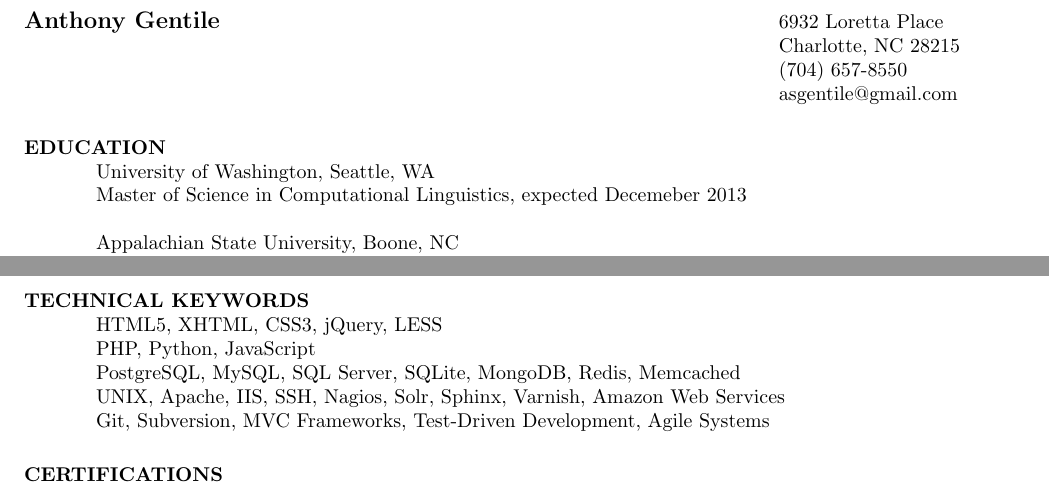
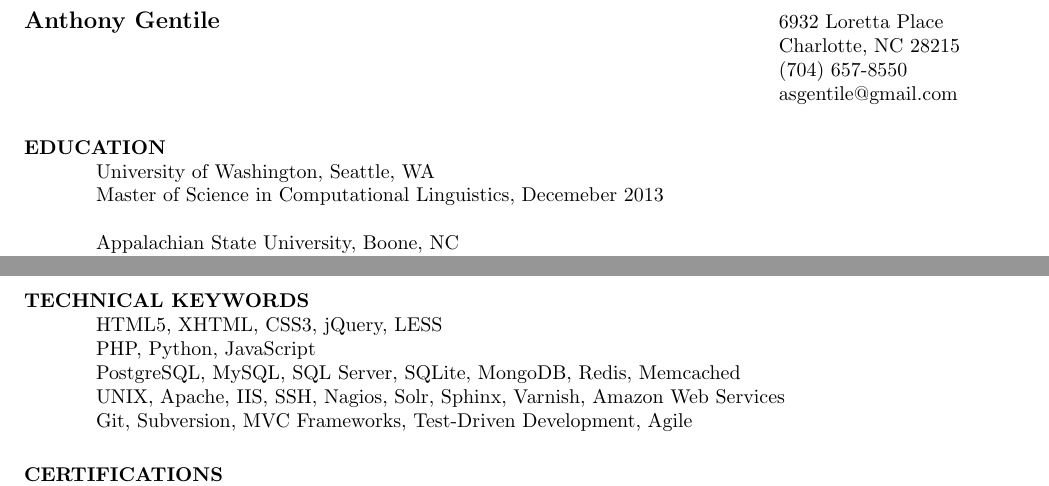
Before and after one commit to agentile/resume, a LaTeX CV (resume.tex): two parts of pages 1 and 2 of 2, joined at a grey line, cut so that both start at the same text. Compiled offline with pdfLaTeX.

Commit message:
Update resume for completion of master's degree

```diff
--- a/resume.tex
+++ b/resume.tex
@@ -16,7 +16,7 @@
 
 \section{EDUCATION}
     University of Washington, Seattle, WA  \\
-    Master of Science in Computational Linguistics, expected Decemeber 2013
+    Master of Science in Computational Linguistics, Decemeber 2013
 
     Appalachian State University, Boone, NC  \\
     Bachelor of Science in Business Administration, Summer 2008   \\
@@ -61,7 +61,7 @@
     PHP, Python, JavaScript \\
     PostgreSQL, MySQL, SQL Server, SQLite, MongoDB, Redis, Memcached \\
     UNIX, Apache, IIS, SSH, Nagios, Solr, Sphinx, Varnish, Amazon Web Services \\
-    Git, Subversion, MVC Frameworks, Test-Driven Development, Agile Systems
+    Git, Subversion, MVC Frameworks, Test-Driven Development, Agile
 
 
 \section{CERTIFICATIONS}
```
Also changed, not shown: README.md, resume.pdf, 2 other files.
